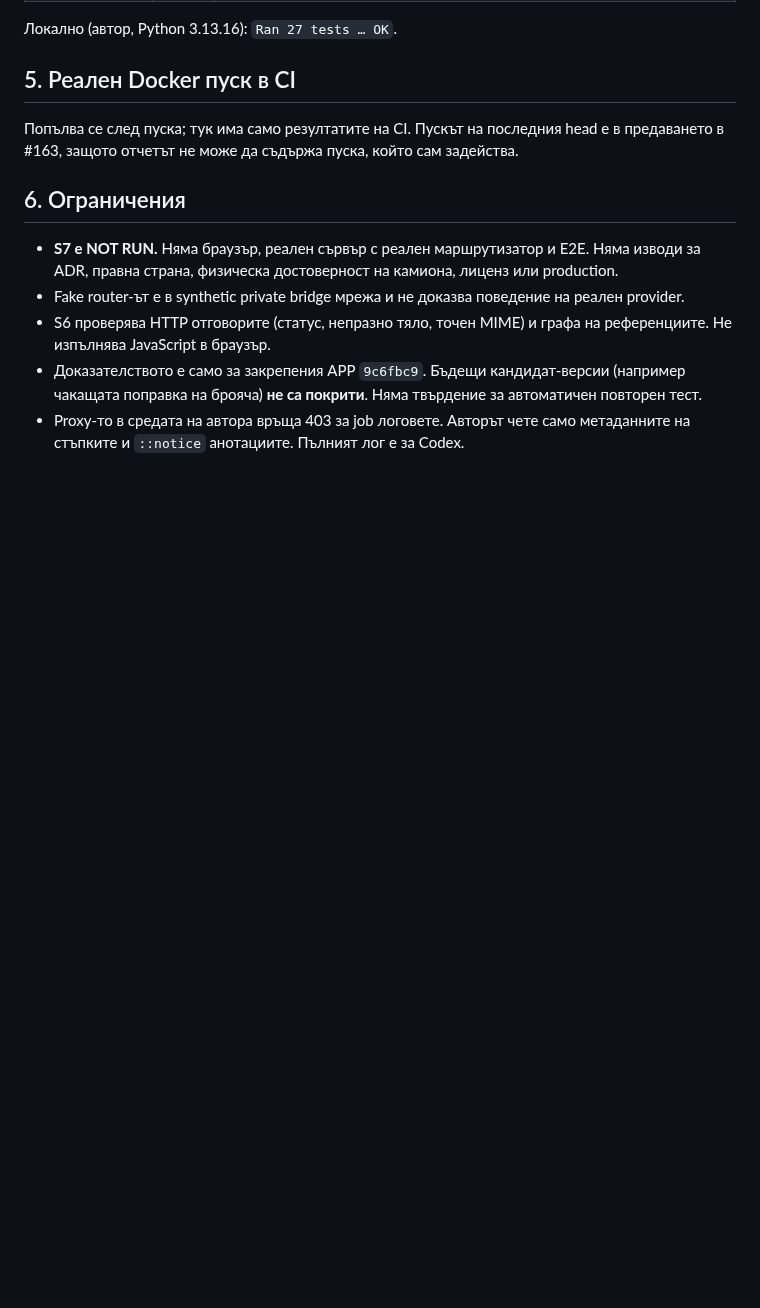
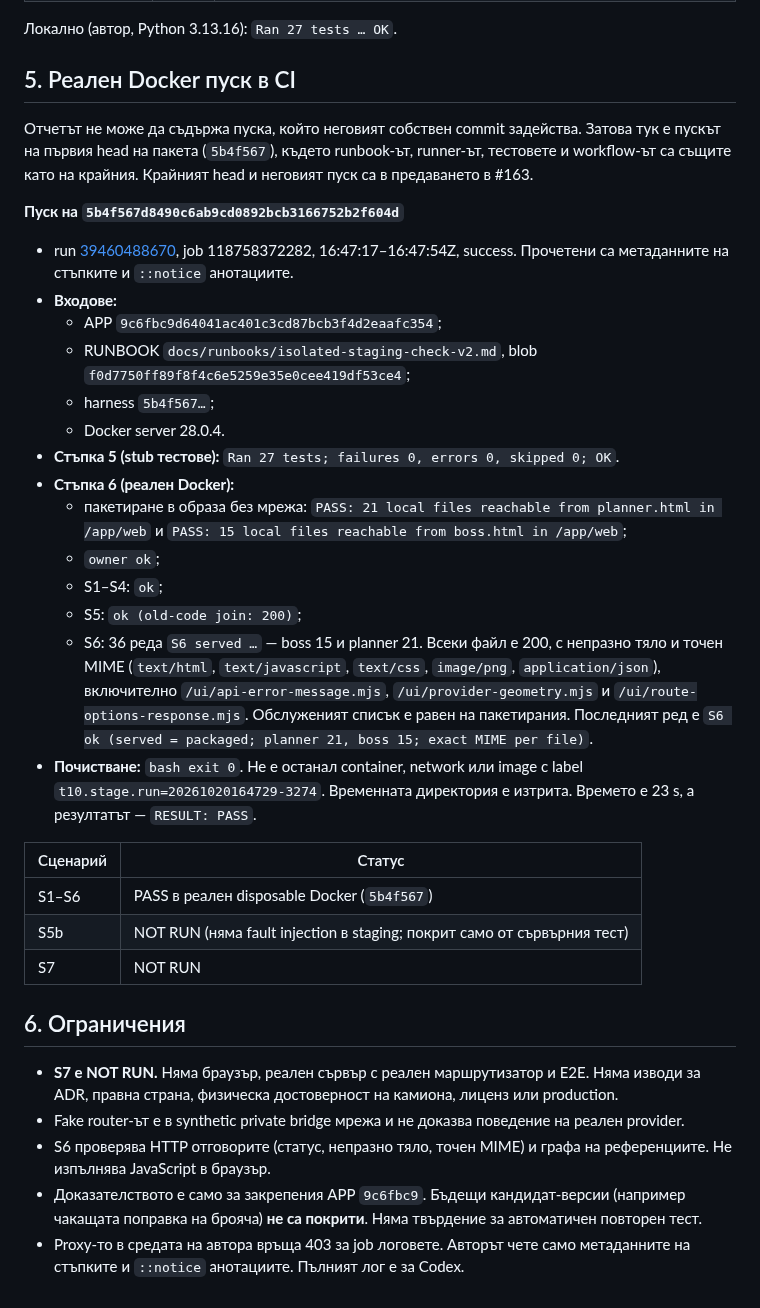
Before and after one commit to Pstoev503/truck-tacho-app, a Markdown page: docs/reports/2026-10-20-STAGING-CANDIDATE-01.md, the part around the change. Drawn GitHub-style; blank space fills up the shorter version.

Commit message:
STAGING-CANDIDATE-01: отчет с реалния Docker пуск на 5b4f567
Co-Authored-By: Claude Opus 5.5 <noreply@anthropic.com>
Claude-Session: https://claude.ai/code/session_01QT1V5XEZBskTLvjV5fyBK7

```diff
--- a/docs/reports/2026-10-20-STAGING-CANDIDATE-01.md
+++ b/docs/reports/2026-10-20-STAGING-CANDIDATE-01.md
@@ -56,7 +56,30 @@
 
 ## 5. Реален Docker пуск в CI
 
-Попълва се след пуска; тук има само резултатите на CI. Пускът на последния head е в предаването в #163, защото отчетът не може да съдържа пуска, който сам задейства.
+Отчетът не може да съдържа пуска, който неговият собствен commit задейства. Затова тук е пускът на първия head на пакета (`5b4f567`), където runbook-ът, runner-ът, тестовете и workflow-ът са същите като на крайния. Крайният head и неговият пуск са в предаването в #163.
+
+**Пуск на `5b4f567d8490c6ab9cd0892bcb3166752b2f604d`**
+
+- run [39460488670](https://github.com/Pstoev503/truck-tacho-app/actions/runs/39460488670), job 118758372282, 16:47:17–16:47:54Z, success. Прочетени са метаданните на стъпките и `::notice` анотациите.
+- **Входове:**
+  - APP `9c6fbc9d64041ac401c3cd87bcb3f4d2eaafc354`;
+  - RUNBOOK `docs/runbooks/isolated-staging-check-v2.md`, blob `f0d7750ff89f8f4c6e5259e35e0cee419df53ce4`;
+  - harness `5b4f567…`;
+  - Docker server 28.0.4.
+- **Стъпка 5 (stub тестове):** `Ran 27 tests; failures 0, errors 0, skipped 0; OK`.
+- **Стъпка 6 (реален Docker):**
+  - пакетиране в образа без мрежа: `PASS: 21 local files reachable from planner.html in /app/web` и `PASS: 15 local files reachable from boss.html in /app/web`;
+  - `owner ok`;
+  - S1–S4: `ok`;
+  - S5: `ok (old-code join: 200)`;
+  - S6: 36 реда `S6 served …` — boss 15 и planner 21. Всеки файл е 200, с непразно тяло и точен MIME (`text/html`, `text/javascript`, `text/css`, `image/png`, `application/json`), включително `/ui/api-error-message.mjs`, `/ui/provider-geometry.mjs` и `/ui/route-options-response.mjs`. Обслуженият списък е равен на пакетирания. Последният ред е `S6 ok (served = packaged; planner 21, boss 15; exact MIME per file)`.
+- **Почистване:** `bash exit 0`. Не е останал container, network или image с label `t10.stage.run=20261020164729-3274`. Временната директория е изтрита. Времето е 23 s, а резултатът — `RESULT: PASS`.
+
+| Сценарий | Статус |
+|---|---|
+| S1–S6 | PASS в реален disposable Docker (`5b4f567`) |
+| S5b | NOT RUN (няма fault injection в staging; покрит само от сървърния тест) |
+| S7 | NOT RUN |
 
 ## 6. Ограничения
 
```
